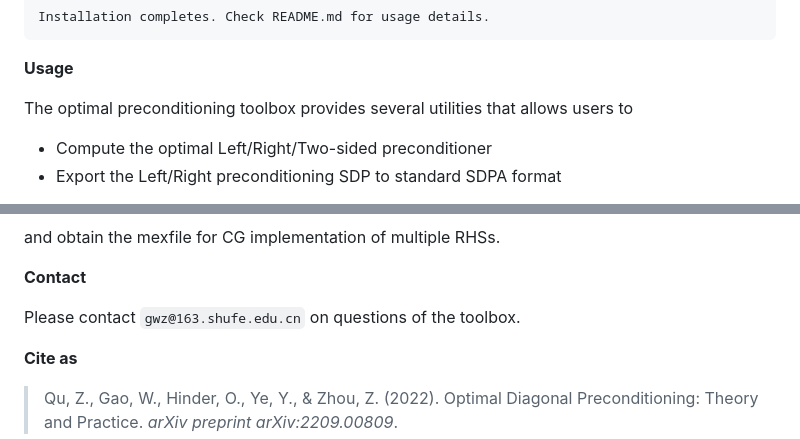
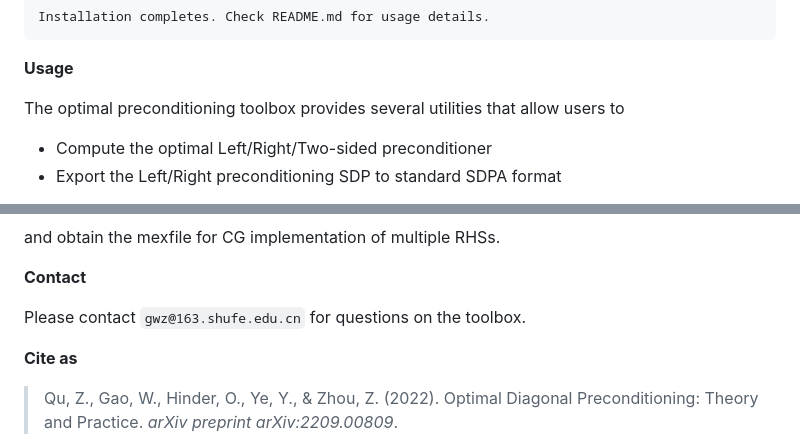
Before and after one commit to Gwzwpxz/opt_dpcond, a Markdown page: README.md, 2 parts joined by grey strips. Rendered like a GitHub page.

```diff
--- a/README.md
+++ b/README.md
@@ -71,7 +71,7 @@ Installation completes. Check README.md for usage details.
 
 **Usage**
 
-The optimal preconditioning toolbox provides several utilities that allows users to
+The optimal preconditioning toolbox provides several utilities that allow users to
 
 - Compute the optimal Left/Right/Two-sided preconditioner
 - Export the Left/Right preconditioning SDP to standard SDPA format
@@ -122,7 +122,7 @@ and obtain the mexfile for CG implementation of multiple RHSs.
 
 **Contact**
 
-Please contact `gwz@163.shufe.edu.cn` on questions of the toolbox.
+Please contact `gwz@163.shufe.edu.cn` for questions on the toolbox.
 
 **Cite as**
 
```
